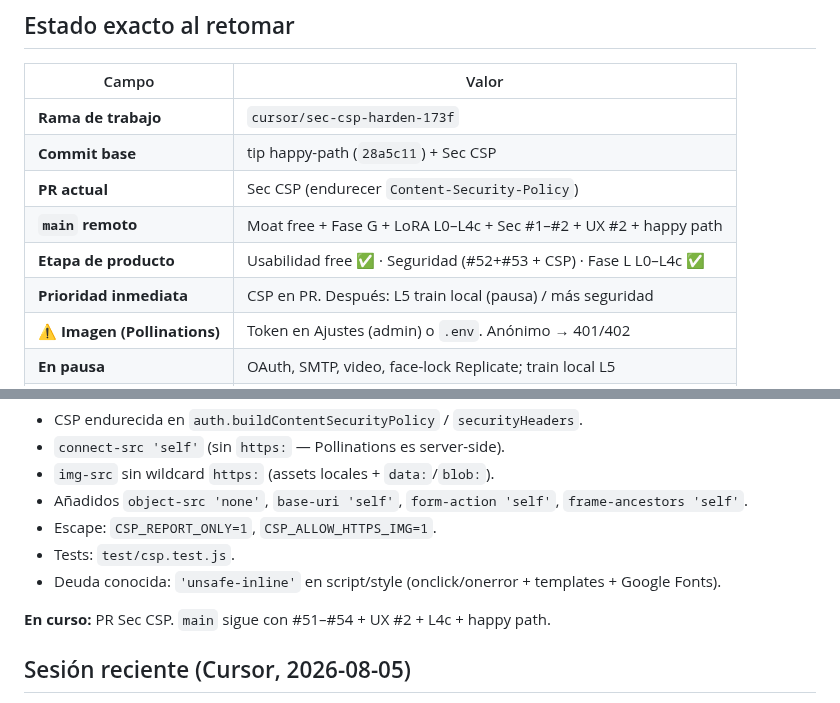
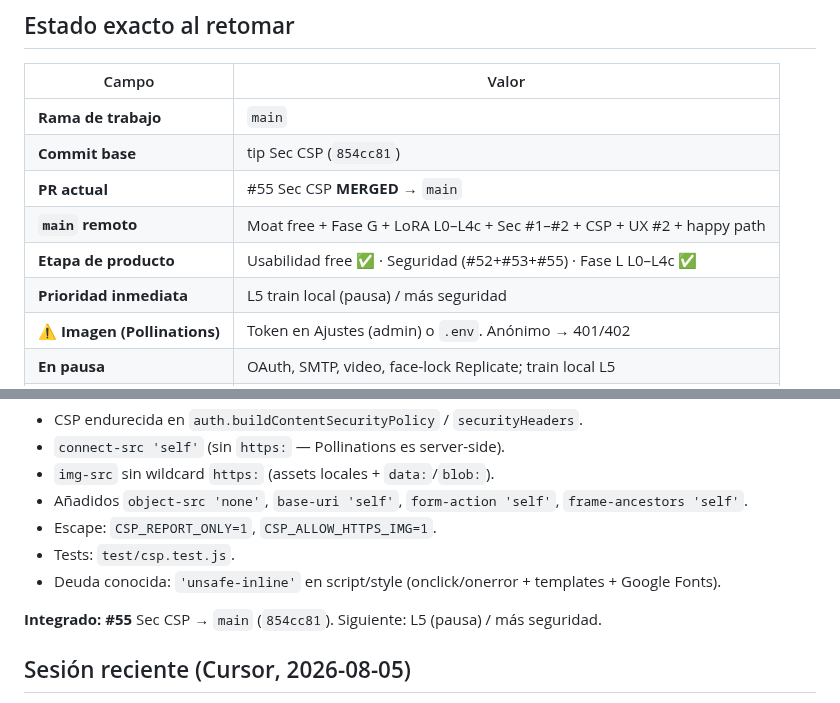
Before and after one commit to oscarkleinkopf/influ-json, a Markdown page: HANDOFF.md, 2 parts joined by grey strips. Rendered like a GitHub page.

Commit message:
docs: mark Sec CSP #55 merged on main
Co-authored-by: Oscar Kleinkopf <oscarkleinkopf@users.noreply.github.com>

```diff
--- a/HANDOFF.md
+++ b/HANDOFF.md
@@ -25,12 +25,12 @@ Regresión P0: “guardé y no aparece”, o free path roto por feature de pago.
 
 | Campo | Valor |
 |-------|--------|
-| **Rama de trabajo** | `cursor/sec-csp-harden-173f` |
-| **Commit base** | tip happy-path (`28a5c11`) + Sec CSP |
-| **PR actual** | Sec CSP (endurecer `Content-Security-Policy`) |
-| **`main` remoto** | Moat free + Fase G + LoRA L0–L4c + Sec #1–#2 + UX #2 + happy path |
-| **Etapa de producto** | Usabilidad free ✅ · Seguridad (#52+#53 + CSP) · Fase L L0–L4c ✅ |
-| **Prioridad inmediata** | CSP en PR. Después: L5 train local (pausa) / más seguridad |
+| **Rama de trabajo** | `main` |
+| **Commit base** | tip Sec CSP (`854cc81`) |
+| **PR actual** | #55 Sec CSP **MERGED** → `main` |
+| **`main` remoto** | Moat free + Fase G + LoRA L0–L4c + Sec #1–#2 + CSP + UX #2 + happy path |
+| **Etapa de producto** | Usabilidad free ✅ · Seguridad (#52+#53+#55) · Fase L L0–L4c ✅ |
+| **Prioridad inmediata** | L5 train local (pausa) / más seguridad |
 | **⚠ Imagen (Pollinations)** | Token en Ajustes (admin) o `.env`. Anónimo → 401/402 |
 | **En pausa** | OAuth, SMTP, video, face-lock Replicate; train local L5 |
 | **Servidor correcto** | `npm start` → `node server.js` (bind default `127.0.0.1`) |
@@ -77,7 +77,7 @@ FF `cursor/merge-w12-w17-152f` → `main` (`2dd4fc5` → `cbdae55`). PRs #34–#
 - Tests: `test/csp.test.js`.
 - Deuda conocida: `'unsafe-inline'` en script/style (onclick/onerror + templates + Google Fonts).
 
-**En curso:** PR Sec CSP. `main` sigue con #51–#54 + UX #2 + L4c + happy path.
+**Integrado:** **#55** Sec CSP → `main` (`854cc81`). Siguiente: L5 (pausa) / más seguridad.
 
 ## Sesión reciente (Cursor, 2026-08-05)
 
```
